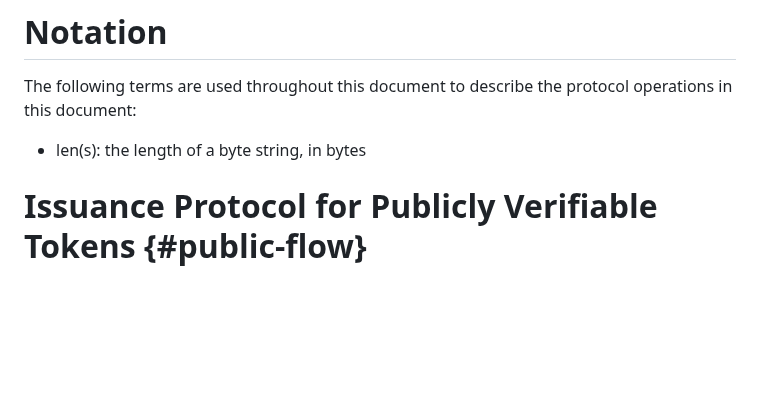
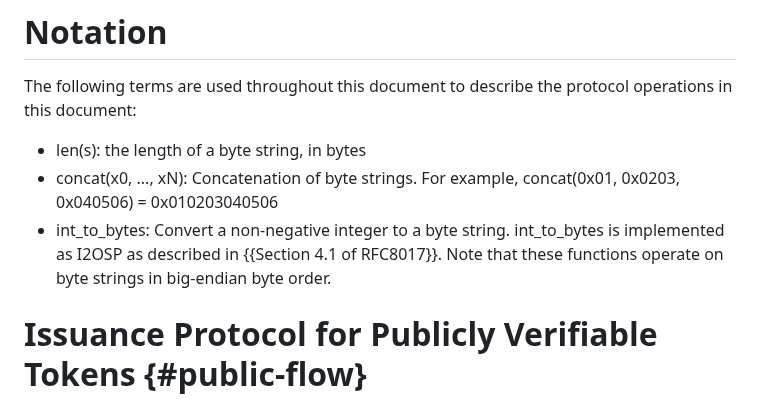
Before and after one commit to smhendrickson/draft-hendrickson-privacypass-public-metadata-issuance, a Markdown page: draft-hendrickson-privacypass-public-metadata-issuance.md, the part around one of its changes. Drawn GitHub-style; blank space fills up the shorter version.

Commit message:
Add notation section

```diff
--- a/draft-hendrickson-privacypass-public-metadata-issuance.md
+++ b/draft-hendrickson-privacypass-public-metadata-issuance.md
@@ -58,6 +58,9 @@ The following terms are used throughout this document.
 The following terms are used throughout this document to describe the protocol operations in this document:
 
  - len(s): the length of a byte string, in bytes
+ - concat(x0, ..., xN): Concatenation of byte strings. For example, concat(0x01, 0x0203, 0x040506) = 0x010203040506
+ - int_to_bytes: Convert a non-negative integer to a byte string. int_to_bytes is implemented as I2OSP as described in {{Section 4.1 of RFC8017}}. Note that these functions operate on byte strings in big-endian byte order.
+
 
 
 # Issuance Protocol for Publicly Verifiable Tokens {#public-flow}
```
Also changed, not shown: other parts of draft-hendrickson-privacypass-public-metadata-issuance.md (+0 -2 lines).
